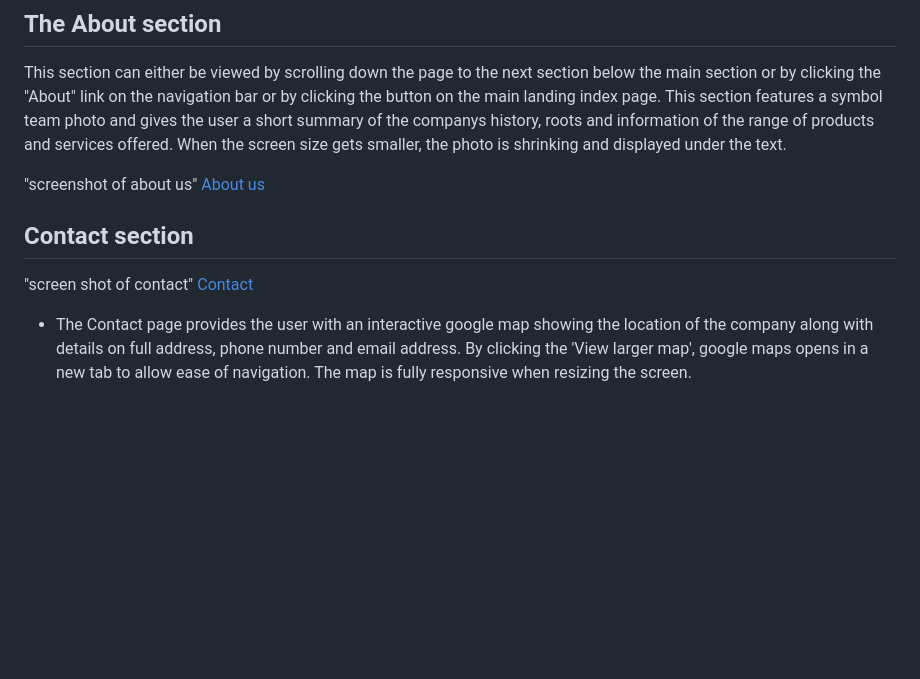
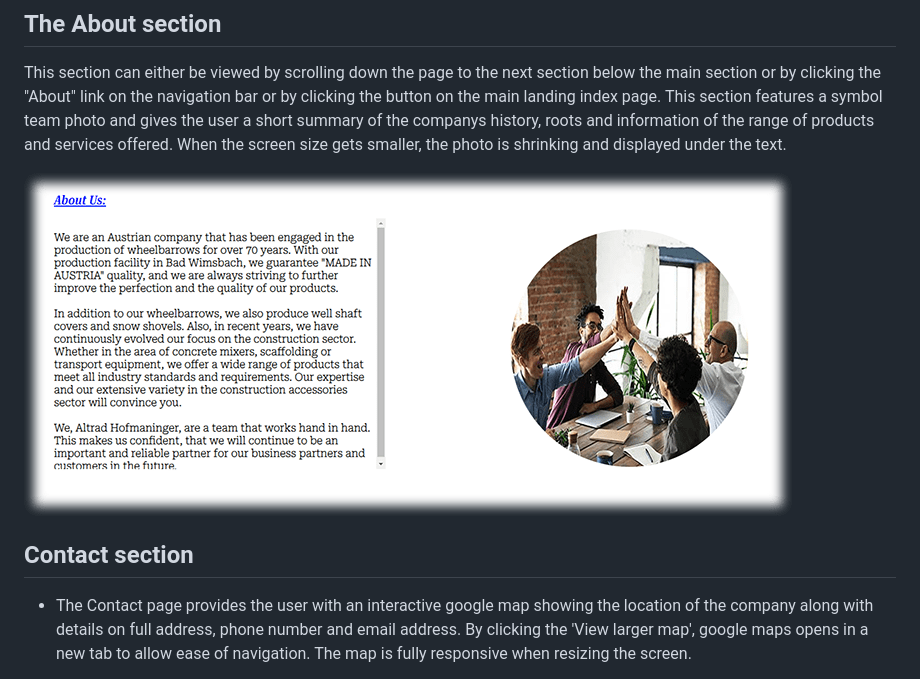
Before and after one commit to mufasa1611/cody, a Markdown page: README.md, the part around the change printed below. Drawn GitHub-style; blank space fills up the shorter version.

```diff
--- a/README.md
+++ b/README.md
@@ -62,12 +62,8 @@ The website consists of 3 sections: "Home", "About" and "Contact", a fixed navig
 
 This section can either be viewed by scrolling down the page to the next section below the main section or by clicking the "About" link on the navigation bar or by clicking the button on the main landing index page. This section features a symbol team photo and gives the user a short summary of the companys history, roots and information of the range of products and services offered. When the screen size gets smaller, the photo is shrinking and displayed under the text.
 
-"screenshot of about us"
-[About us](assets/img/team.png)
+![About](/assets/img/about.png)
 
 ## Contact section
 
-"screen shot of contact"
-[Contact](assets/img/.png)
-
 - The Contact page provides the user with an interactive google map showing the location of the company along with details on full address, phone number and email address. By clicking the 'View larger map', google maps opens in a new tab to allow ease of navigation. The map is fully responsive when resizing the screen.
```
Also changed, not shown: other parts of README.md (+8 -11 lines).
